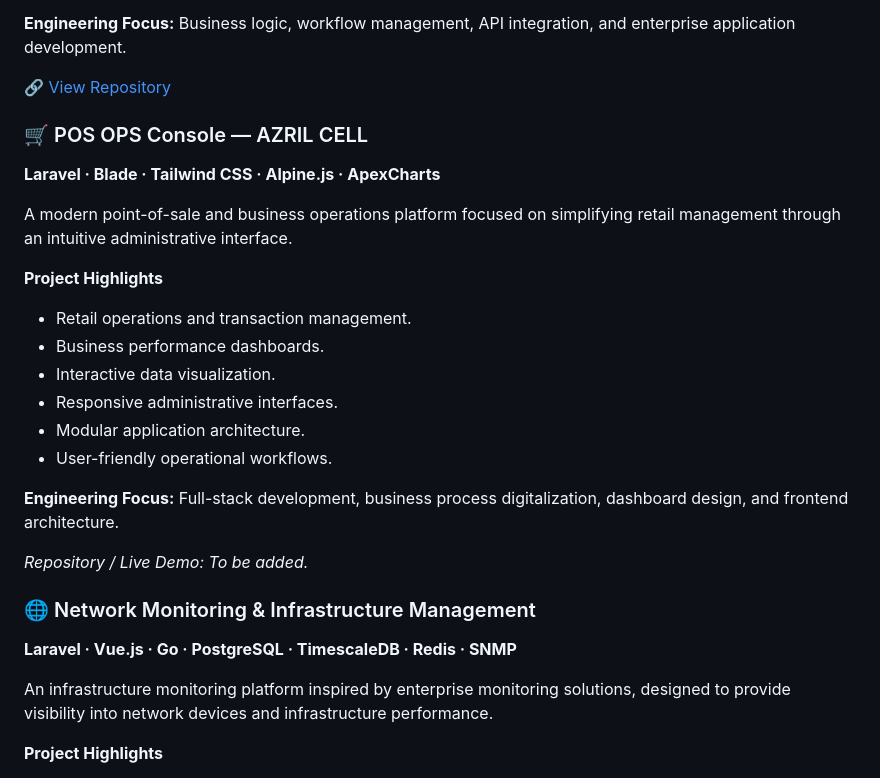
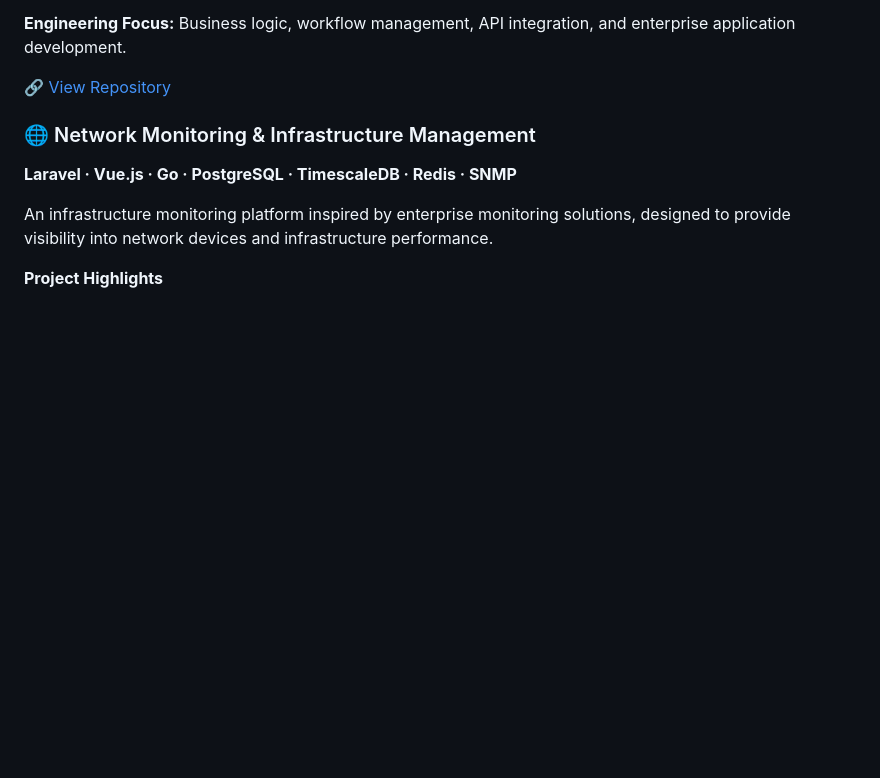
Before and after one commit to Dafaathaillah/Dafaathaillah, a Markdown page: README.md, the part around the change. GitHub-like rendering; blank space fills up the shorter version.

Commit message:
Remove POS OPS Console details from README
Removed section about POS OPS Console, including project highlights and engineering focus.

```diff
--- a/README.md
+++ b/README.md
@@ -51,24 +51,6 @@ A web-based operational management platform designed to streamline expedition ac
 **Engineering Focus:** Business logic, workflow management, API integration, and enterprise application development.
 
 🔗 [View Repository](https://github.com/Dafaathaillah/pelaporan-ekspedisi)
-
-### 🛒 POS OPS Console — AZRIL CELL
-
-**Laravel · Blade · Tailwind CSS · Alpine.js · ApexCharts**
-
-A modern point-of-sale and business operations platform focused on simplifying retail management through an intuitive administrative interface.
-
-**Project Highlights**
-- Retail operations and transaction management.
-- Business performance dashboards.
-- Interactive data visualization.
-- Responsive administrative interfaces.
-- Modular application architecture.
-- User-friendly operational workflows.
-
-**Engineering Focus:** Full-stack development, business process digitalization, dashboard design, and frontend architecture.
-
-*Repository / Live Demo: To be added.*
 
 ### 🌐 Network Monitoring & Infrastructure Management
 
```
